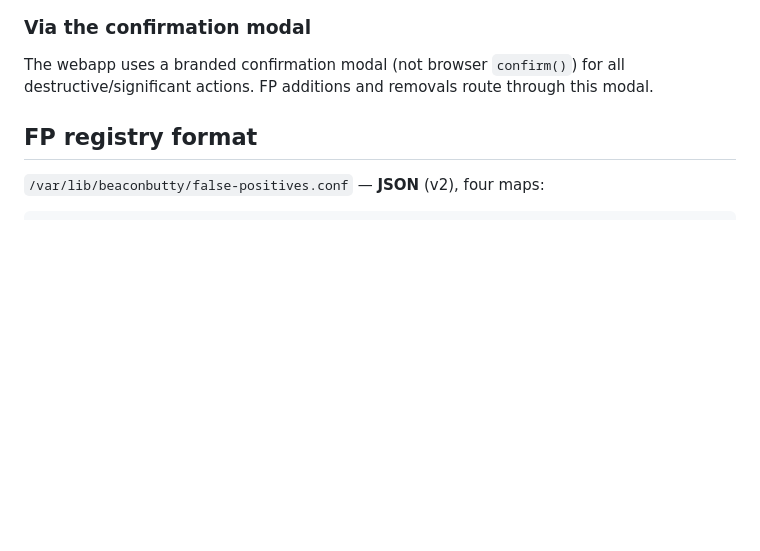
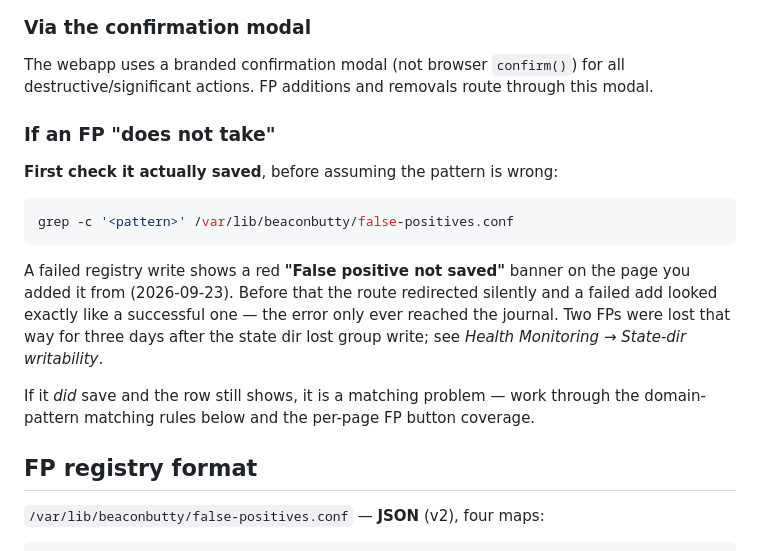
Before and after one commit to mustard-research/BeaconButty, a Markdown page: docs/investigation/false-positive-workflow.md, the part around the change. Rendered like a GitHub page; blank space fills up the shorter version.

````diff
--- a/docs/investigation/false-positive-workflow.md
+++ b/docs/investigation/false-positive-workflow.md
@@ -109,6 +109,18 @@ beaconbutty-fp.sh add 192.168.50.50  "Smart exercise bike — hourly telemetry"
 ### Via the confirmation modal
 
 The webapp uses a branded confirmation modal (not browser `confirm()`) for all destructive/significant actions. FP additions and removals route through this modal.
+
+### If an FP "does not take"
+
+**First check it actually saved**, before assuming the pattern is wrong:
+
+```bash
+grep -c '<pattern>' /var/lib/beaconbutty/false-positives.conf
+```
+
+A failed registry write shows a red **"False positive not saved"** banner on the page you added it from (2026-09-23). Before that the route redirected silently and a failed add looked exactly like a successful one — the error only ever reached the journal. Two FPs were lost that way for three days after the state dir lost group write; see *Health Monitoring → State-dir writability*.
+
+If it *did* save and the row still shows, it is a matching problem — work through the domain-pattern matching rules below and the per-page FP button coverage.
 
 ## FP registry format
 
````
Also changed, not shown: docs/operation/health-monitoring.md (+18 -2 lines).
